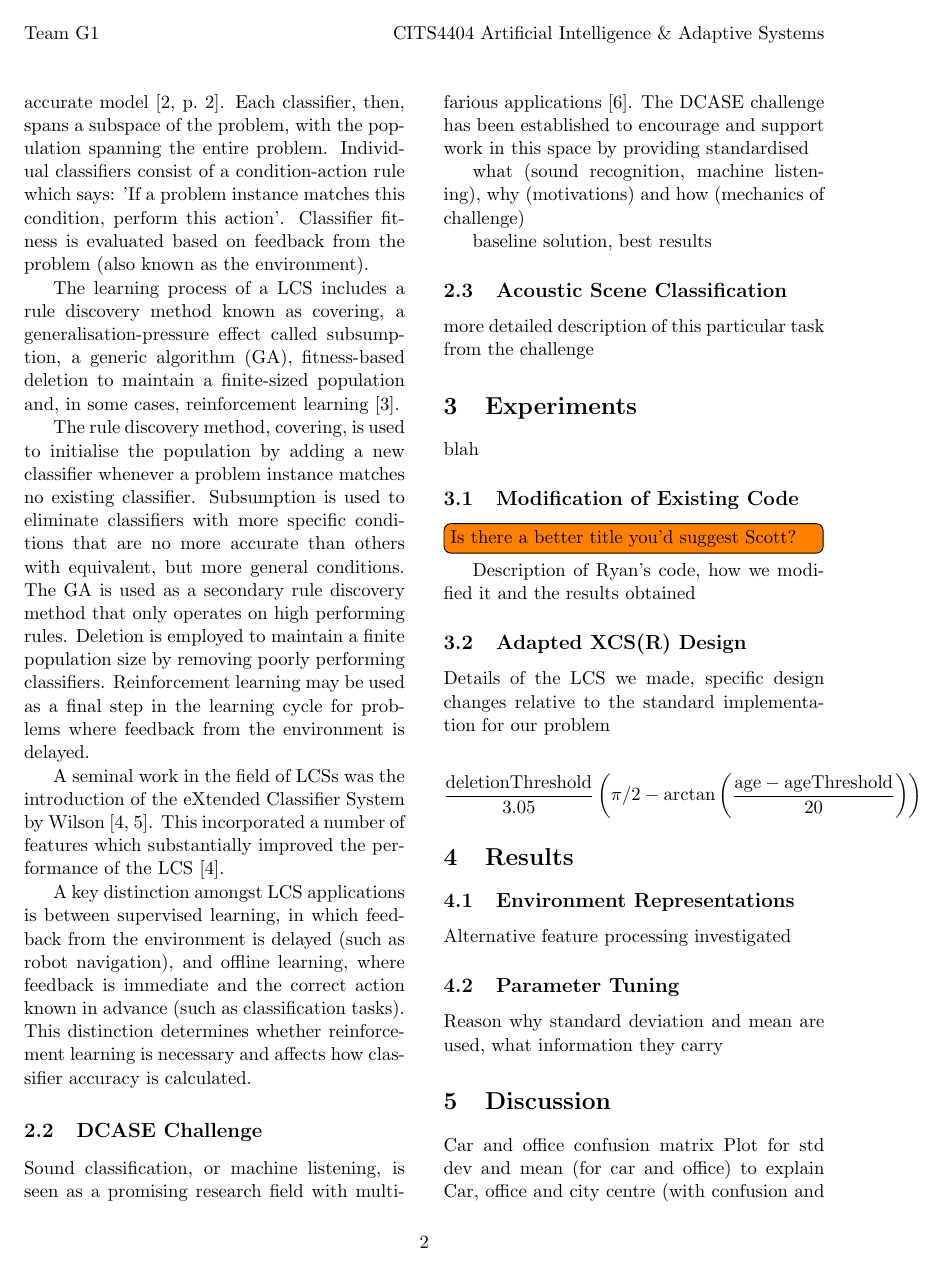
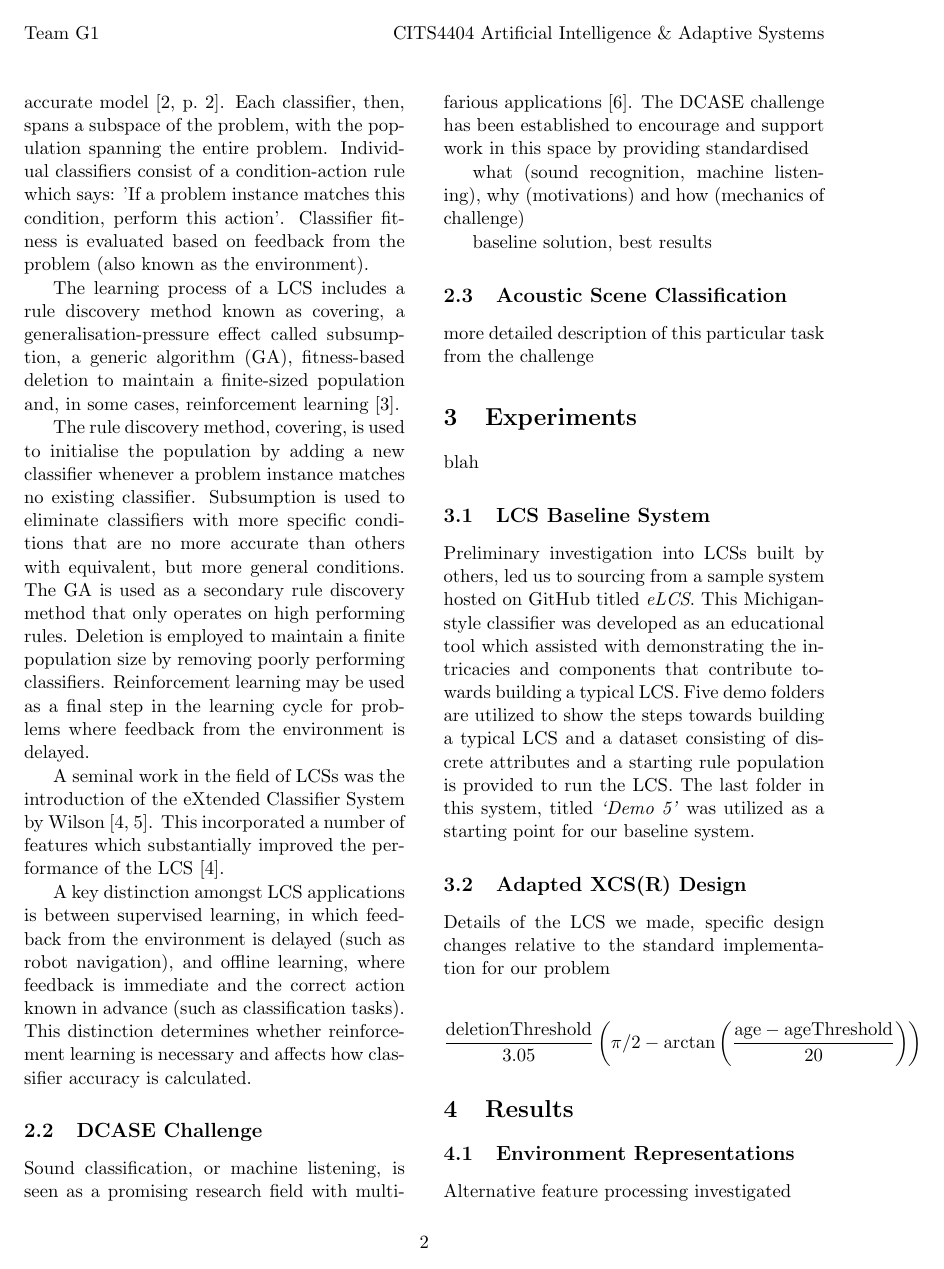
Before and after one commit to Quackvin/4404GroundUp, a LaTeX paper (Report/LCS-DCASE-report.tex): page 2 of 3. Compiled offline with pdfLaTeX.

Commit message:
Scott test commit for tex changes

```diff
--- a/Report/LCS-DCASE-report.tex
+++ b/Report/LCS-DCASE-report.tex
@@ -138,12 +138,10 @@ more detailed description of this particular task from the challenge
 
 blah
 
-\subsection{Modification of Existing Code}
+\subsection{LCS Baseline System}
 \label{sec:ryan}
 
-\todo[inline]{Is there a better title you'd suggest Scott?}
-
-Description of Ryan's code, how we modified it and the results obtained
+Preliminary investigation into LCSs built by others, led us to sourcing from a sample system hosted on GitHub titled \textit{eLCS}. This Michigan-style classifier was developed as an educational tool which assisted with demonstrating the intricacies and components that contribute towards building a typical LCS. Five demo folders are utilized to show the steps towards building a typical LCS and a dataset consisting of discrete attributes and a starting rule population is provided to run the LCS. The last folder in this system, titled \textit{‘Demo 5’} was utilized as a starting point for our baseline system.
 
 
 
```
Also changed, not shown: Report/LCS-DCASE-report.pdf.
